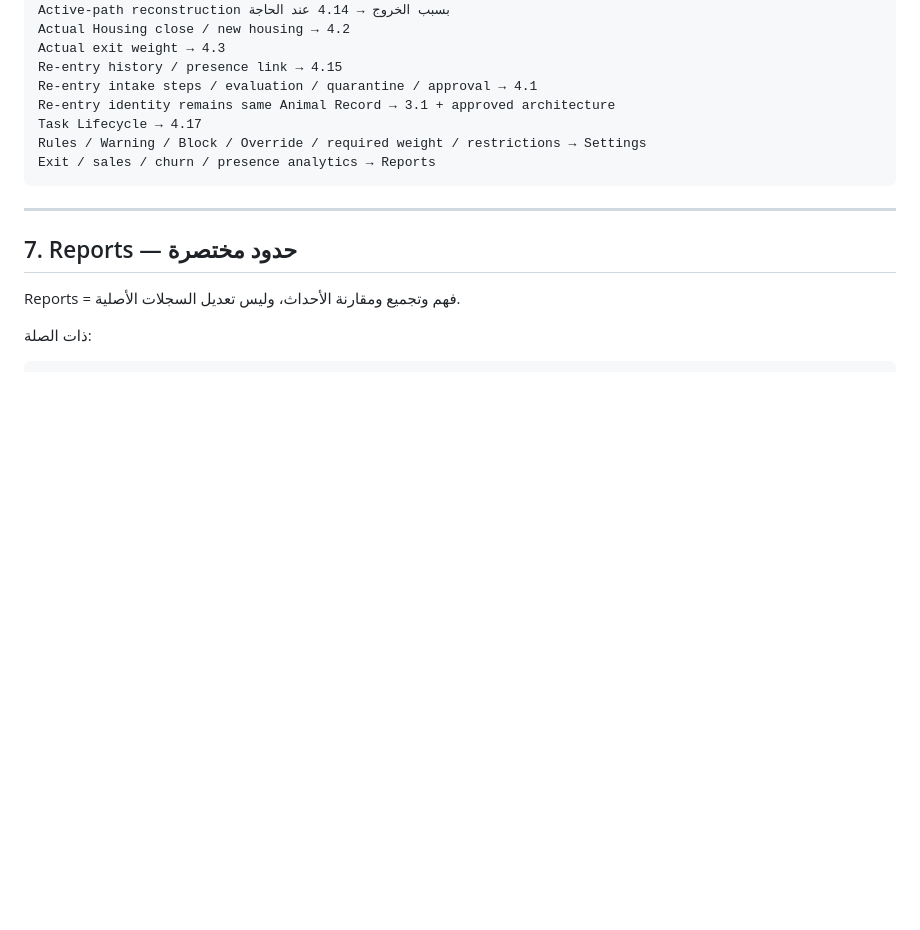
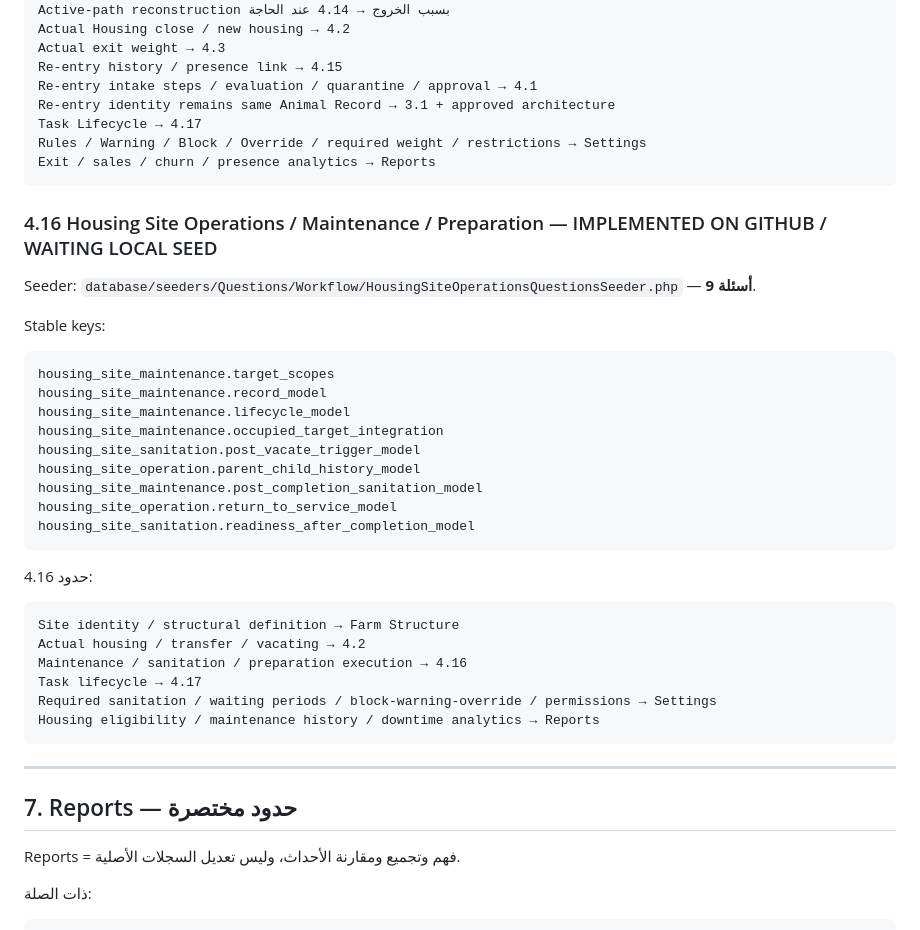
Before and after one commit to hanyfreestyle/farm-blueprint.test, a Markdown page: docs/FARM_BLUEPRINT_PROJECT_CONTEXT.md, the part around one of its changes. Rendered like a GitHub page; blank space fills up the shorter version.

Commit message:
Document workflow section 4.16 implementation

````diff
--- a/docs/FARM_BLUEPRINT_PROJECT_CONTEXT.md
+++ b/docs/FARM_BLUEPRINT_PROJECT_CONTEXT.md
@@ -489,6 +489,35 @@ Rules / Warning / Block / Override / required weight / restrictions → Settings
 Exit / sales / churn / presence analytics → Reports
 ```
 
+### 4.16 Housing Site Operations / Maintenance / Preparation — IMPLEMENTED ON GITHUB / WAITING LOCAL SEED
+
+Seeder: `database/seeders/Questions/Workflow/HousingSiteOperationsQuestionsSeeder.php` — **9 أسئلة**.
+
+Stable keys:
+
+```text
+housing_site_maintenance.target_scopes
+housing_site_maintenance.record_model
+housing_site_maintenance.lifecycle_model
+housing_site_maintenance.occupied_target_integration
+housing_site_sanitation.post_vacate_trigger_model
+housing_site_operation.parent_child_history_model
+housing_site_maintenance.post_completion_sanitation_model
+housing_site_operation.return_to_service_model
+housing_site_sanitation.readiness_after_completion_model
+```
+
+حدود 4.16:
+
+```text
+Site identity / structural definition → Farm Structure
+Actual housing / transfer / vacating → 4.2
+Maintenance / sanitation / preparation execution → 4.16
+Task lifecycle → 4.17
+Required sanitation / waiting periods / block-warning-override / permissions → Settings
+Housing eligibility / maintenance history / downtime analytics → Reports
+```
+
 ---
 
 ## 7. Reports — حدود مختصرة
````
Also changed, not shown: other parts of docs/FARM_BLUEPRINT_PROJECT_CONTEXT.md (+0 -156 lines).
